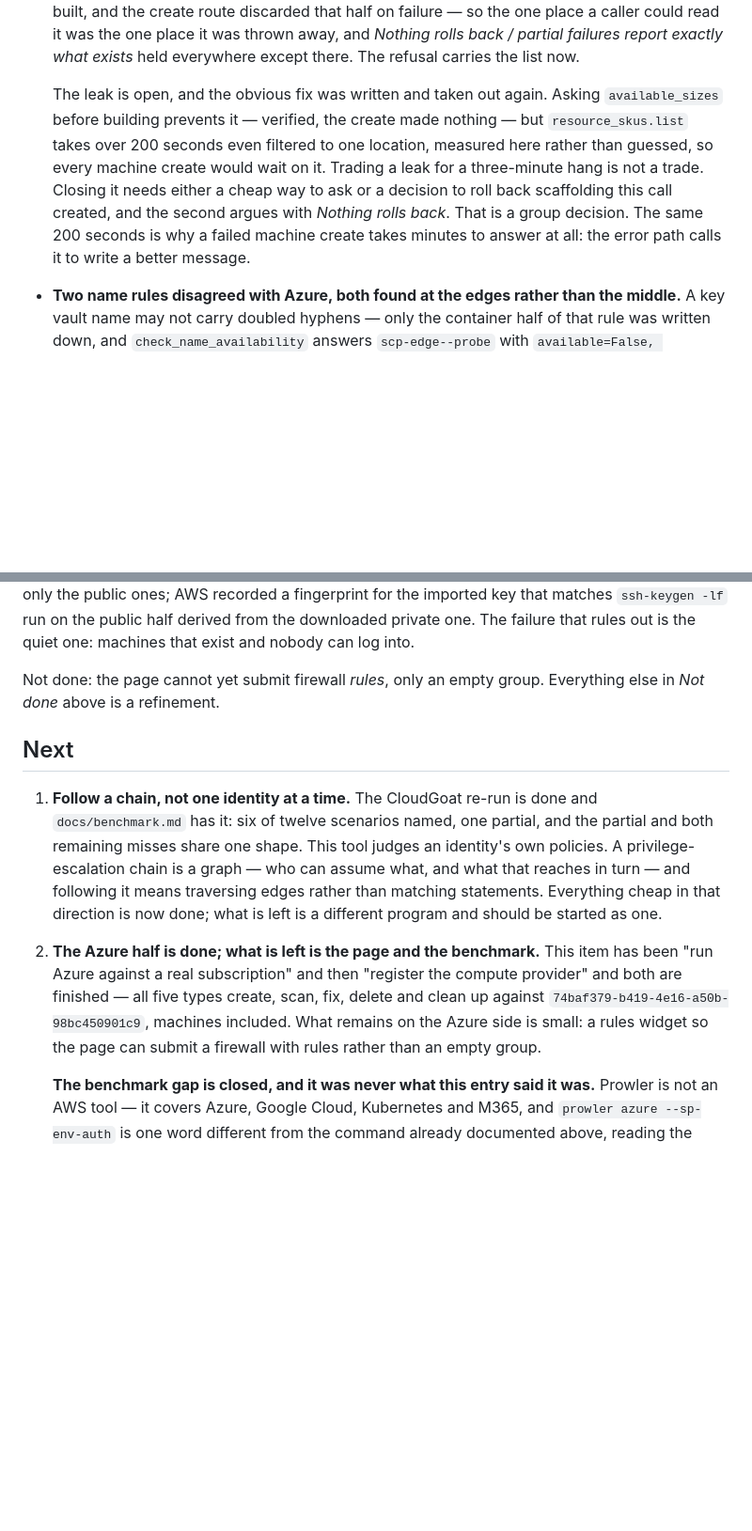
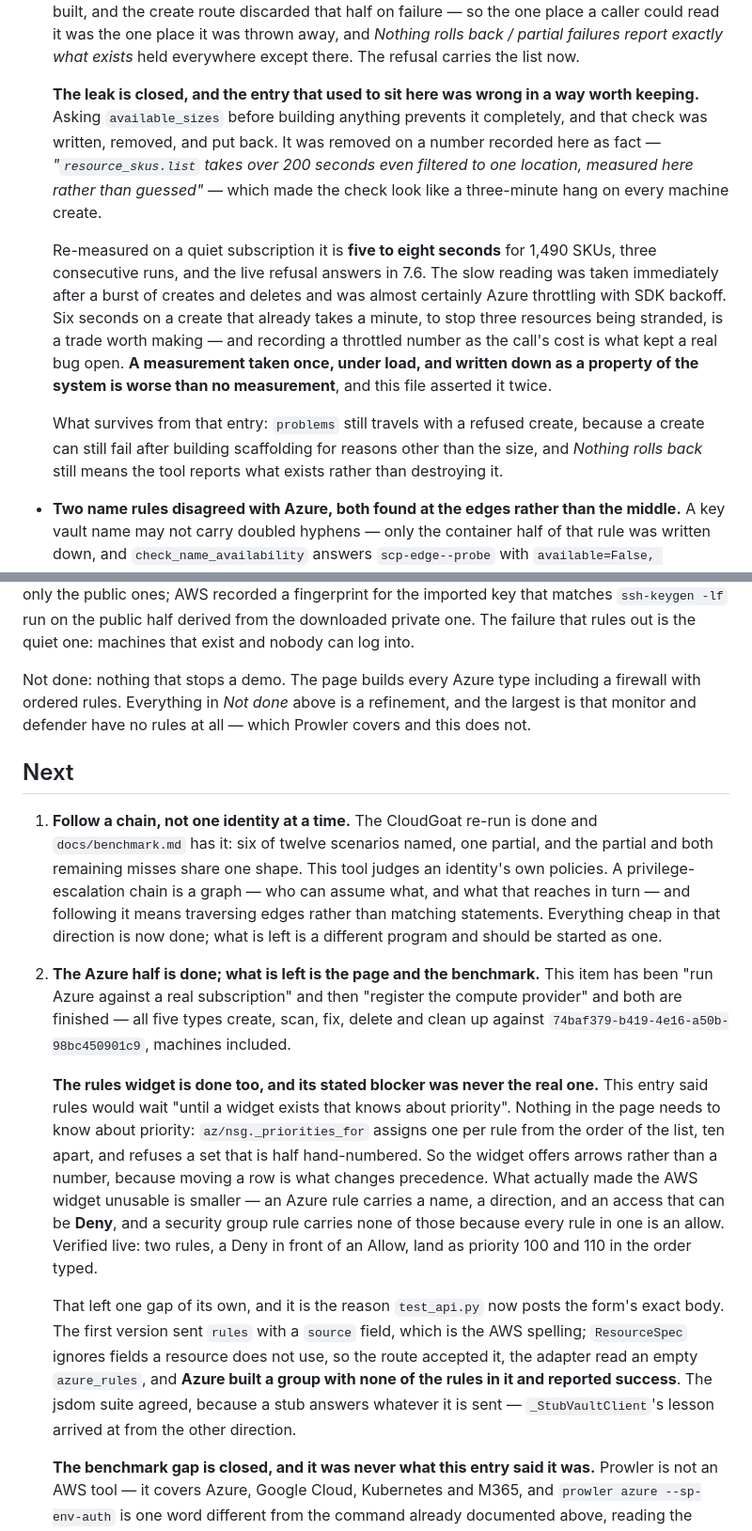
Before and after one commit to Hhhectic/secure-cloud-provisioner, a Markdown page: CLAUDE.md, 2 parts joined by grey strips. Shown at 94% size. Rendered like a GitHub page; blank space fills up the shorter version.

Commit message:
Correct four claims this file was making that its own code had outrun
The measurement first, because it is the one that cost something. This file
asserted twice that resource_skus.list takes over 200 seconds, "measured here
rather than guessed", and used it to explain why a machine create still leaks
three resources. Re-measured on a quiet subscription it is five to eight
seconds across three runs, and the live refusal answers in 7.6. The slow
reading was taken straight after a burst of creates and deletes - Azure
throttling with SDK backoff, recorded as a property of the call. A measurement
taken once, under load, and written down as fact is worse than no measurement,
and this one kept a real bug open.

Then the rules widget, in three places. Not done said the page could only build
an empty security group; the scope summary said the same; and Next item 3 said
the blocker was a widget that knows about priority. None of that survived: the
widget exists, and priority was never the blocker - _priorities_for numbers
rules from the row order, so the page needs arrows rather than a number field.
What actually differed is that an Azure rule carries a name, a direction and an
access that can be Deny.

Next item 3 becomes the gap Prowler found instead: thirteen monitor checks
about whether the subscription alerts anyone when security settings change,
which is the Azure counterpart of the alarm scanner. It is recorded as needing
a decision before code, because those checks judge a subscription rather than a
resource and ResourceType has no shape for that. Defender is written down as
probably a no - it asks whether paid products are licensed, which is not a
configuration mistake.

Co-Authored-By: Claude Opus 5 <noreply@anthropic.com>

```diff
--- a/CLAUDE.md
+++ b/CLAUDE.md
@@ -925,16 +925,28 @@ written to match the code cannot disagree with it.**
   *Nothing rolls back / partial failures report exactly what exists* held
   everywhere except there. The refusal carries the list now.
 
-  The leak is open, and the obvious fix was written and taken out again.
-  Asking `available_sizes` before building prevents it — verified, the create
-  made nothing — but `resource_skus.list` takes over 200 seconds even filtered
-  to one location, measured here rather than guessed, so every machine create
-  would wait on it. Trading a leak for a three-minute hang is not a trade.
-  Closing it needs either a cheap way to ask or a decision to roll back
-  scaffolding this call created, and the second argues with *Nothing rolls
-  back*. That is a group decision. The same 200 seconds is why a failed
-  machine create takes minutes to answer at all: the error path calls it to
-  write a better message.
+  **The leak is closed, and the entry that used to sit here was wrong in a way
+  worth keeping.** Asking `available_sizes` before building anything prevents
+  it completely, and that check was written, removed, and put back. It was
+  removed on a number recorded here as fact — *"`resource_skus.list` takes over
+  200 seconds even filtered to one location, measured here rather than
+  guessed"* — which made the check look like a three-minute hang on every
+  machine create.
+
+  Re-measured on a quiet subscription it is **five to eight seconds** for 1,490
+  SKUs, three consecutive runs, and the live refusal answers in 7.6. The slow
+  reading was taken immediately after a burst of creates and deletes and was
+  almost certainly Azure throttling with SDK backoff. Six seconds on a create
+  that already takes a minute, to stop three resources being stranded, is a
+  trade worth making — and recording a throttled number as the call's cost is
+  what kept a real bug open. **A measurement taken once, under load, and
+  written down as a property of the system is worse than no measurement**, and
+  this file asserted it twice.
+
+  What survives from that entry: `problems` still travels with a refused
+  create, because a create can still fail after building scaffolding for
+  reasons other than the size, and *Nothing rolls back* still means the tool
+  reports what exists rather than destroying it.
 
 - **Two name rules disagreed with Azure, both found at the edges rather than
   the middle.** A key vault name may not carry doubled hyphens — only the
@@ -1400,8 +1412,10 @@ matches `ssh-keygen -lf` run on the public half derived from the downloaded
 private one. The failure that rules out is the quiet one: machines that exist
 and nobody can log into.
 
-Not done: the page cannot yet submit firewall *rules*, only an empty group.
-Everything else in *Not done* above is a refinement.
+Not done: nothing that stops a demo. The page builds every Azure type
+including a firewall with ordered rules. Everything in *Not done* above is a
+refinement, and the largest is that monitor and defender have no rules at all
+— which Prowler covers and this does not.
 
 ## Next
 
@@ -1417,9 +1431,28 @@ Everything else in *Not done* above is a refinement.
    This item has been "run Azure against a real subscription" and then
    "register the compute provider" and both are finished — all five types
    create, scan, fix, delete and clean up against
-   `74baf379-b419-4e16-a50b-98bc450901c9`, machines included. What remains on
-   the Azure side is small: a rules widget so the page can submit a firewall
-   with rules rather than an empty group.
+   `74baf379-b419-4e16-a50b-98bc450901c9`, machines included.
+
+   **The rules widget is done too, and its stated blocker was never the real
+   one.** This entry said rules would wait "until a widget exists that knows
+   about priority". Nothing in the page needs to know about priority:
+   `az/nsg._priorities_for` assigns one per rule from the order of the list,
+   ten apart, and refuses a set that is half hand-numbered. So the widget
+   offers arrows rather than a number, because moving a row is what changes
+   precedence. What actually made the AWS widget unusable is smaller — an
+   Azure rule carries a name, a direction, and an access that can be **Deny**,
+   and a security group rule carries none of those because every rule in one
+   is an allow. Verified live: two rules, a Deny in front of an Allow, land as
+   priority 100 and 110 in the order typed.
+
+   That left one gap of its own, and it is the reason `test_api.py` now posts
+   the form's exact body. The first version sent `rules` with a `source`
+   field, which is the AWS spelling; `ResourceSpec` ignores fields a resource
+   does not use, so the route accepted it, the adapter read an empty
+   `azure_rules`, and **Azure built a group with none of the rules in it and
+   reported success**. The jsdom suite agreed, because a stub answers whatever
+   it is sent — `_StubVaultClient`'s lesson arrived at from the other
+   direction.
 
    **The benchmark gap is closed, and it was never what this entry said it
    was.** Prowler is not an AWS tool — it covers Azure, Google Cloud,
```
Also changed, not shown: other parts of CLAUDE.md (+23 -17 lines).
